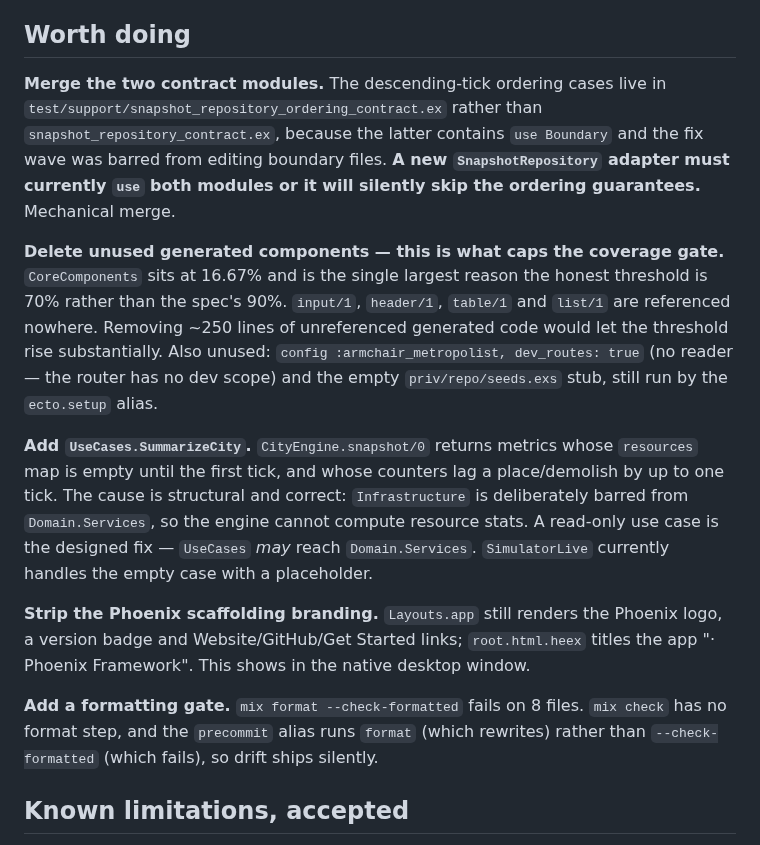
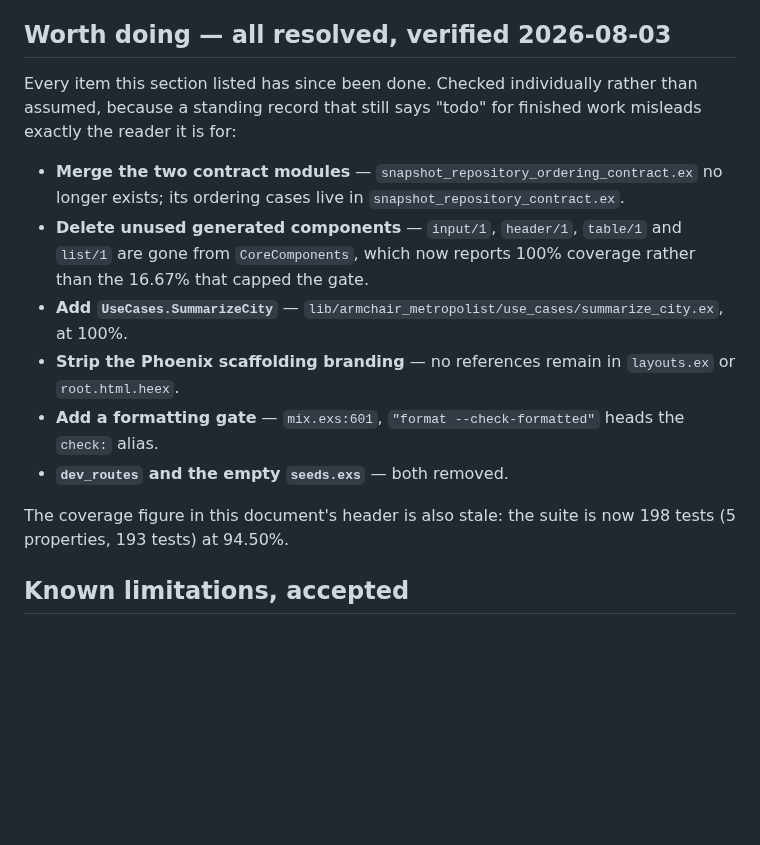
Before and after one commit to adsouza/armchair-metropolist, a Markdown page: docs/superpowers/2026-07-30-follow-ups.md, the part around one of its changes. GitHub-like rendering; blank space fills up the shorter version.

```diff
--- a/docs/superpowers/2026-07-30-follow-ups.md
+++ b/docs/superpowers/2026-07-30-follow-ups.md
@@ -259,34 +288,23 @@ install time. **If the installer is ever re-run, verify the injection survived**
 release silently reverts to the server defaults (Postgres, `LogNotifier`, no bounded drain). It
 fails loudly on missing `DATABASE_URL` rather than losing data.
 
-## Worth doing
+## Worth doing — all resolved, verified 2026-08-03
 
-**Merge the two contract modules.** The descending-tick ordering cases live in
-`test/support/snapshot_repository_ordering_contract.ex` rather than
-`snapshot_repository_contract.ex`, because the latter contains `use Boundary` and the fix wave was
-barred from editing boundary files. **A new `SnapshotRepository` adapter must currently `use` both
-modules or it will silently skip the ordering guarantees.** Mechanical merge.
+Every item this section listed has since been done. Checked individually rather than assumed, because
+a standing record that still says "todo" for finished work misleads exactly the reader it is for:
 
-**Delete unused generated components — this is what caps the coverage gate.** `CoreComponents`
-sits at 16.67% and is the single largest reason the honest threshold is 70% rather than the spec's
-90%. `input/1`, `header/1`, `table/1` and `list/1` are referenced nowhere. Removing ~250 lines of
-unreferenced generated code would let the threshold rise substantially. Also unused:
-`config :armchair_metropolist, dev_routes: true` (no reader — the router has no dev scope) and the
-empty `priv/repo/seeds.exs` stub, still run by the `ecto.setup` alias.
+* **Merge the two contract modules** — `snapshot_repository_ordering_contract.ex` no longer exists;
+  its ordering cases live in `snapshot_repository_contract.ex`.
+* **Delete unused generated components** — `input/1`, `header/1`, `table/1` and `list/1` are gone from
+  `CoreComponents`, which now reports 100% coverage rather than the 16.67% that capped the gate.
+* **Add `UseCases.SummarizeCity`** — `lib/armchair_metropolist/use_cases/summarize_city.ex`, at 100%.
+* **Strip the Phoenix scaffolding branding** — no references remain in `layouts.ex` or
+  `root.html.heex`.
+* **Add a formatting gate** — `mix.exs:601`, `"format --check-formatted"` heads the `check:` alias.
+* **`dev_routes` and the empty `seeds.exs`** — both removed.
 
-**Add `UseCases.SummarizeCity`.** `CityEngine.snapshot/0` returns metrics whose `resources` map is
-empty until the first tick, and whose counters lag a place/demolish by up to one tick. The cause
-is structural and correct: `Infrastructure` is deliberately barred from `Domain.Services`, so the
-engine cannot compute resource stats. A read-only use case is the designed fix — `UseCases` *may*
-reach `Domain.Services`. `SimulatorLive` currently handles the empty case with a placeholder.
-
-**Strip the Phoenix scaffolding branding.** `Layouts.app` still renders the Phoenix logo, a version
-badge and Website/GitHub/Get Started links; `root.html.heex` titles the app
-"· Phoenix Framework". This shows in the native desktop window.
-
-**Add a formatting gate.** `mix format --check-formatted` fails on 8 files. `mix check` has no
-format step, and the `precommit` alias runs `format` (which rewrites) rather than
-`--check-formatted` (which fails), so drift ships silently.
+The coverage figure in this document's header is also stale: the suite is now 198 tests (5 properties,
+193 tests) at 94.50%.
 
 ## Known limitations, accepted
 
```
Also changed, not shown: other parts of docs/superpowers/2026-07-30-follow-ups.md (+32 -3 lines).
